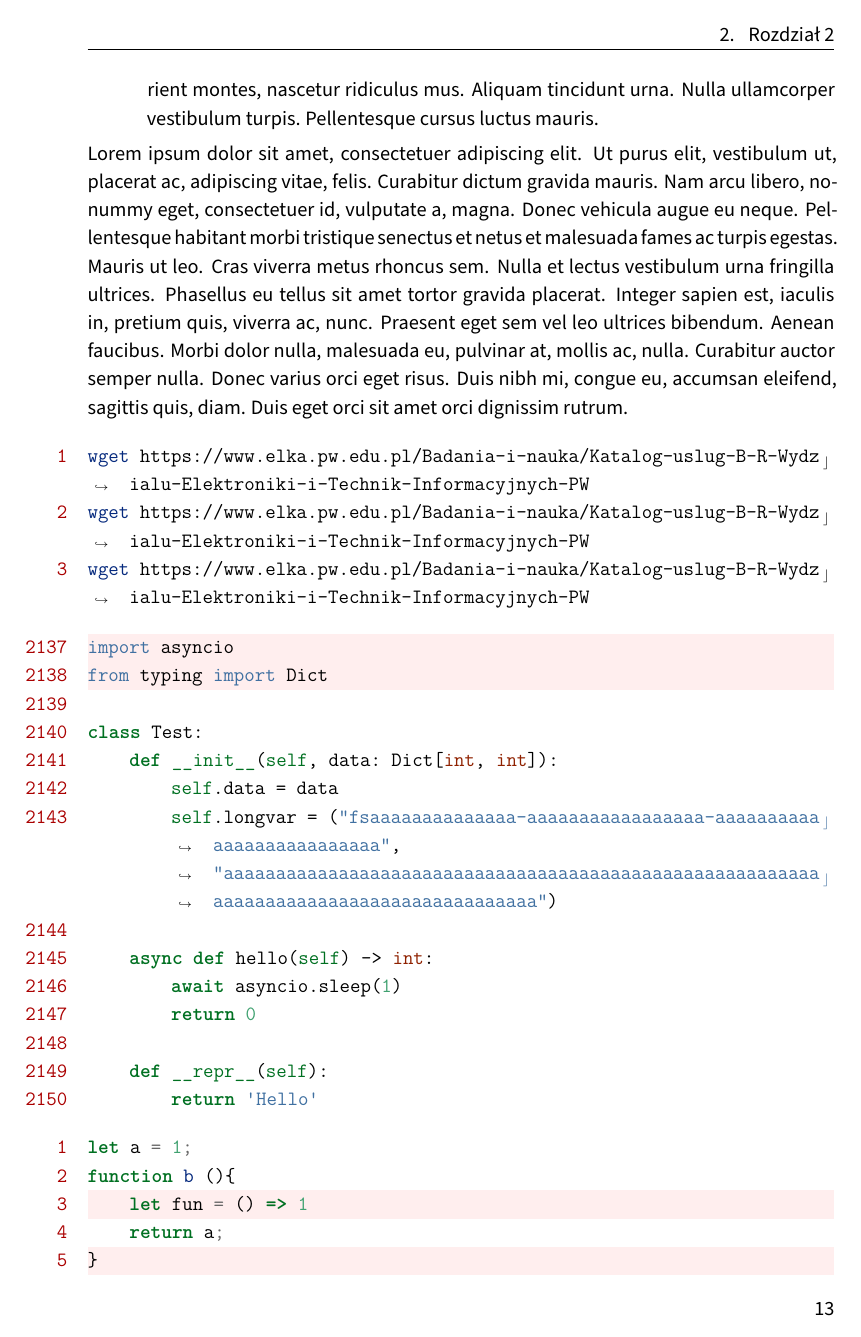
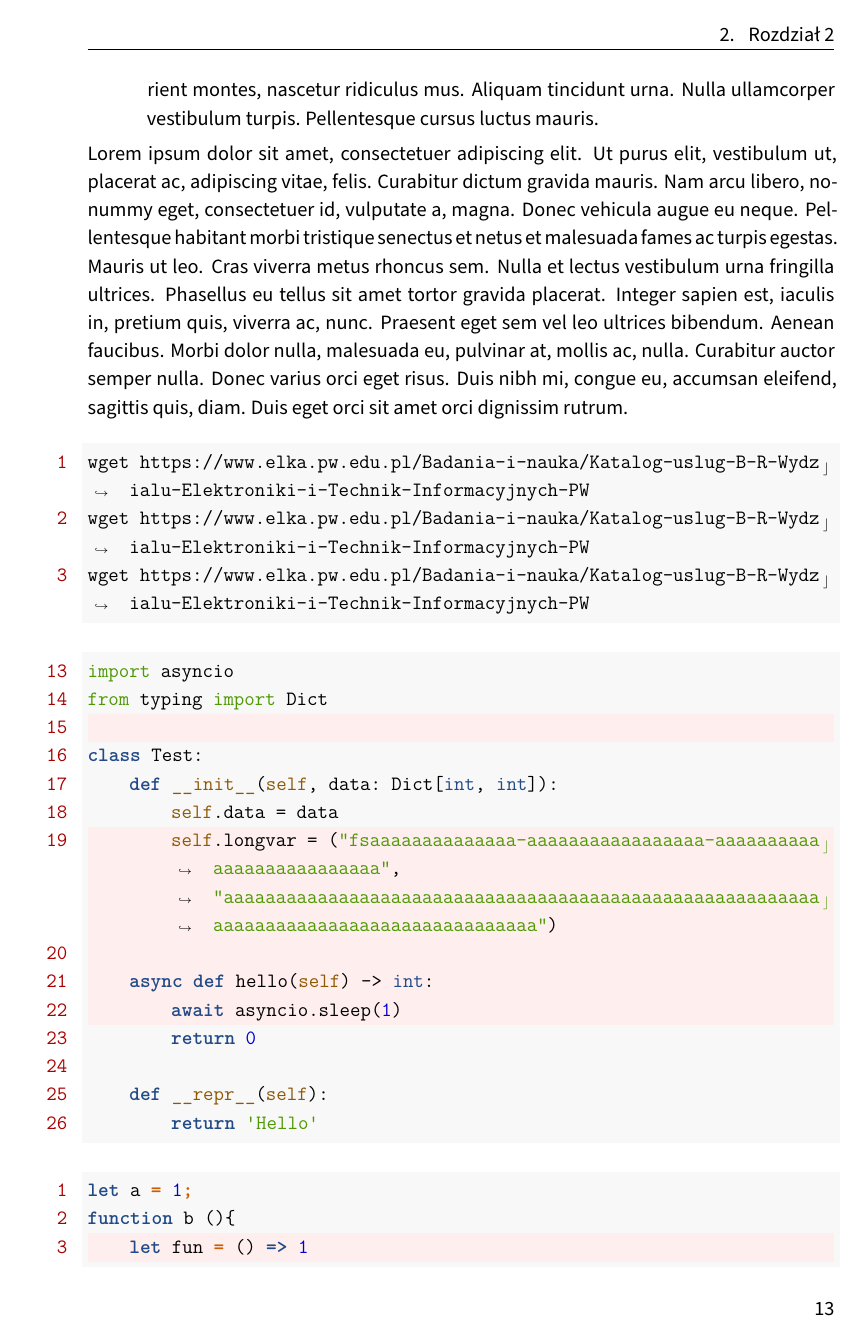
Before and after one commit to mRokita/wut-thesis-pandoc, a LaTeX thesis (include/wut-template.tex): page 13 of 16. The pictures show the PDF file thesis.pdf that the author committed with the source.

Commit message:
feat: support pandoc code highlight themes

```diff
--- a/include/wut-template.tex
+++ b/include/wut-template.tex
@@ -131,13 +130,17 @@ $highlighting-macros$
 \newcommand{\setemphasize}[1]{\defineverbatim{#1}}
 \newcommand{\unsetemphasize}{\defineverbatim{}}
 \renewcommand{\theFancyVerbLine}{\textcolor{linenums-color}{\arabic{FancyVerbLine}}}
+
+\let\oldstringtok\StringTok
+
 \renewcommand{\StringTok}[1]{%
-  \textcolor[rgb]{0.25,0.44,0.63}{%
-    \FancyVerbBreakStart#1\FancyVerbBreakStop}}
+    \oldstringtok{\FancyVerbBreakStart#1\FancyVerbBreakStop}}
+
+
+\let\oldnormaltok\NormalTok
 
 \renewcommand{\NormalTok}[1]{%
-  \textcolor[rgb]{0.0,0.0,0.0}{%
-    \FancyVerbBreakStart#1\FancyVerbBreakStop}}
+    \oldnormaltok{\FancyVerbBreakStart#1\FancyVerbBreakStop}}
 
 $endif$
 \usepackage{graphicx}
```
Also changed, not shown: thesis.md (+2 -2 lines), Makefile, thesis.pdf, include/wut-template.tex (1 more changed lines).
